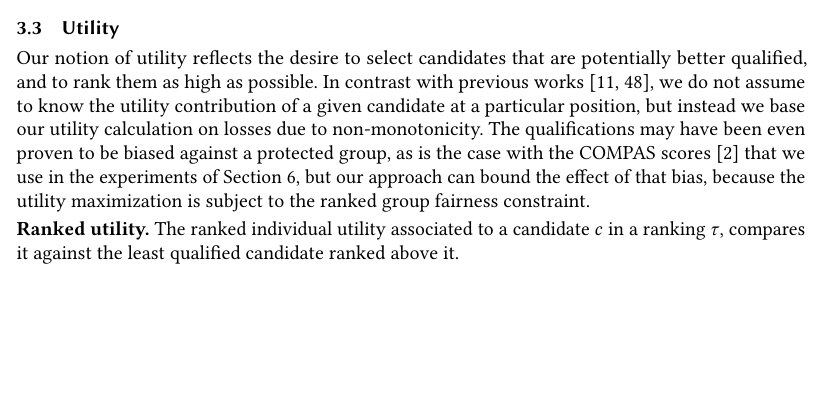
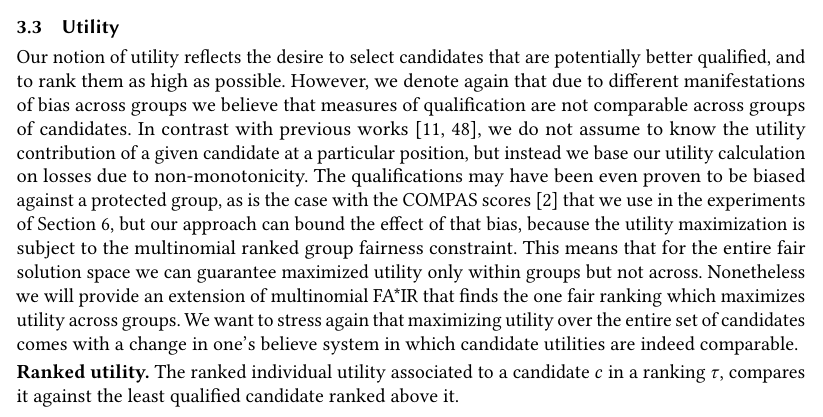
Before and after one commit to MilkaLichtblau/Multinomial_FA-IR, a LaTeX paper (paper/main.tex, which reads paper/03-problem-statement.tex): part of page 9 of 37, cut so that both start at the same text, the shorter picture padded with empty space. Compiled offline with pdfLaTeX.

Commit message:
edited intro to say that we assume utilities are not comparable

```diff
--- a/paper/03-problem-statement.tex
+++ b/paper/03-problem-statement.tex
@@ -154,9 +154,17 @@ Larger values indicate a stricter adherence to the required number of protected
 
 Our notion of utility reflects the desire to select candidates that are potentially better qualified, and to rank them as high as possible.
 %
+However, we denote again that due to different manifestations of bias across groups we believe that measures of qualification are not comparable across groups of candidates.
+%
 In contrast with previous works~\cite{yang2016measuring,celis2017ranking}, we do not assume to know the utility contribution of a given candidate at a particular position, but instead we base our utility calculation on losses due to non-monotonicity.
 %
-The qualifications may have been even proven to be biased against a protected group, as is the case with the COMPAS scores~\cite{angwin_2016_machine} that we use in the experiments of Section~\ref{sec:experiments}, but our approach can bound the effect of that bias, because the utility maximization is subject to the ranked group fairness constraint.
+The qualifications may have been even proven to be biased against a protected group, as is the case with the COMPAS scores~\cite{angwin_2016_machine} that we use in the experiments of Section~\ref{sec:experiments}, but our approach can bound the effect of that bias, because the utility maximization is subject to the multinomial ranked group fairness constraint.
+%
+This means that for the entire fair solution space we can guarantee maximized utility only within groups but not across.
+%
+Nonetheless we will provide an extension of multinomial \algoFAIR that finds the one fair ranking which maximizes utility across groups.
+%
+We want to stress again that maximizing utility over the entire set of candidates comes with a change in one's believe system in which candidate utilities are indeed comparable.
 
 \spara{Ranked utility.}
 The ranked individual utility associated to a candidate $c$ in a ranking $\tau$, compares it against the least qualified candidate ranked above it.
```
